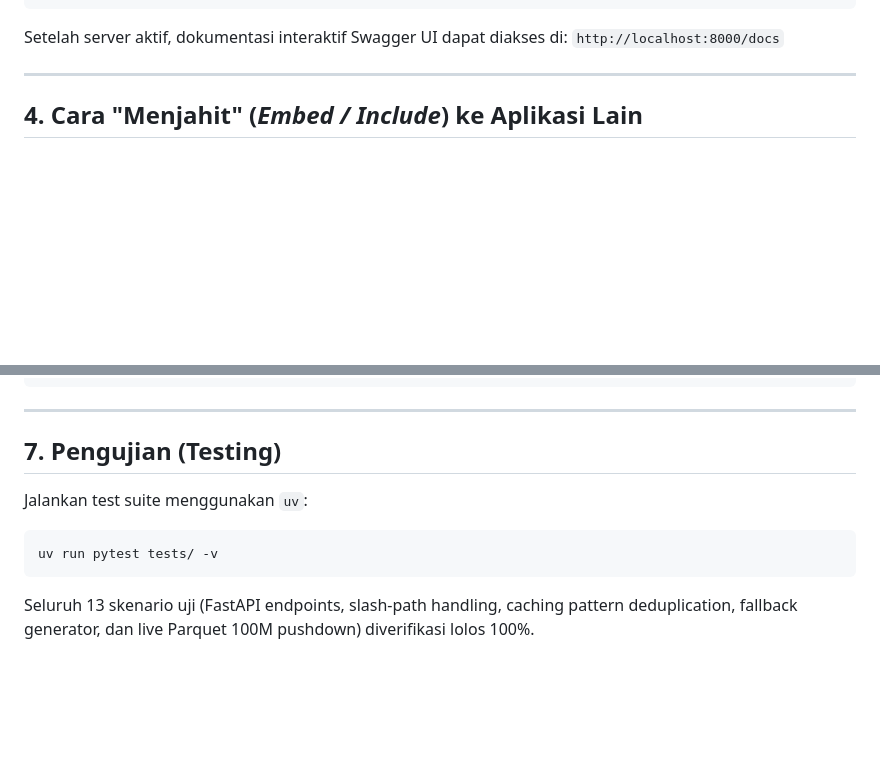
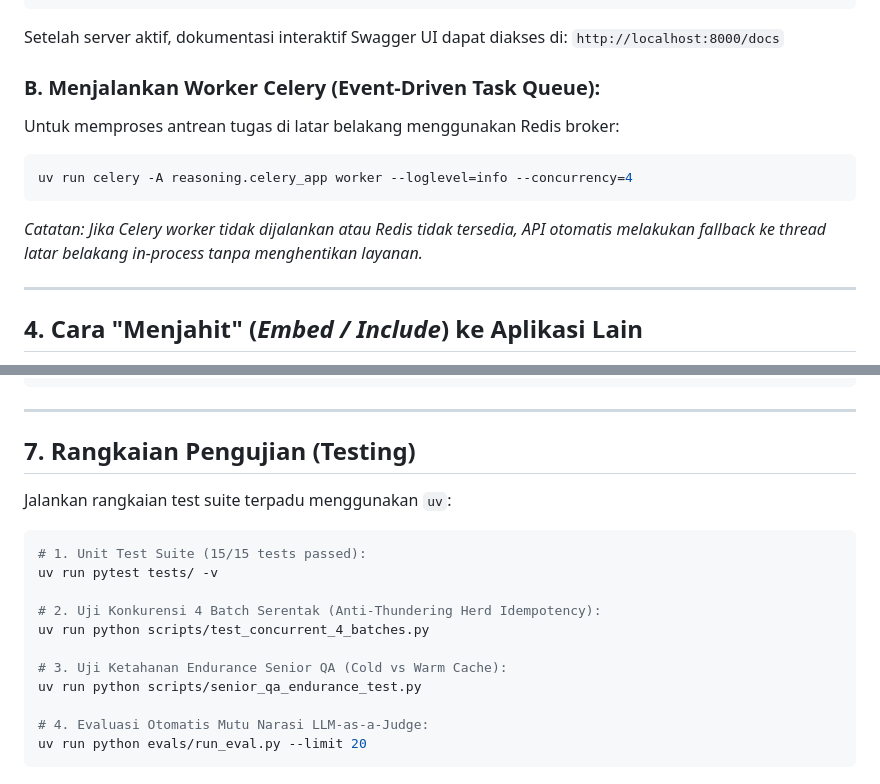
Before and after one commit to Arknightmythic/langflow-synchrono, a Markdown page: reasoning/README.md, 2 parts joined by grey strips. Drawn GitHub-style; blank space fills up the shorter version.

````diff
--- a/reasoning/README.md
+++ b/reasoning/README.md
@@ -56,5 +56,12 @@ uv run uvicorn reasoning.app:app --host 0.0.0.0 --port 8000 --workers 2
 Setelah server aktif, dokumentasi interaktif Swagger UI dapat diakses di:
 `http://localhost:8000/docs`
+
+### B. Menjalankan Worker Celery (Event-Driven Task Queue):
+Untuk memproses antrean tugas di latar belakang menggunakan Redis broker:
+```bash
+uv run celery -A reasoning.celery_app worker --loglevel=info --concurrency=4
+```
+*Catatan: Jika Celery worker tidak dijalankan atau Redis tidak tersedia, API otomatis melakukan fallback ke thread latar belakang in-process tanpa menghentikan layanan.*
 
 ---
 
@@ -136,10 +143,20 @@ curl "http://localhost:8000/v1/reasoning/status/uploads/2026/09/batch_01.csv"
 
 ---
 
-## 7. Pengujian (Testing)
+## 7. Rangkaian Pengujian (Testing)
 
-Jalankan test suite menggunakan `uv`:
+Jalankan rangkaian test suite terpadu menggunakan `uv`:
+
 ```bash
+# 1. Unit Test Suite (15/15 tests passed):
 uv run pytest tests/ -v
+
+# 2. Uji Konkurensi 4 Batch Serentak (Anti-Thundering Herd Idempotency):
+uv run python scripts/test_concurrent_4_batches.py
+
+# 3. Uji Ketahanan Endurance Senior QA (Cold vs Warm Cache):
+uv run python scripts/senior_qa_endurance_test.py
+
+# 4. Evaluasi Otomatis Mutu Narasi LLM-as-a-Judge:
+uv run python evals/run_eval.py --limit 20
 ```
-Seluruh 13 skenario uji (FastAPI endpoints, slash-path handling, caching pattern deduplication, fallback generator, dan live Parquet 100M pushdown) diverifikasi lolos 100%.
````
Also changed, not shown: other parts of reasoning/README.md (+17 -17 lines), README.md (+2 -1 lines).
